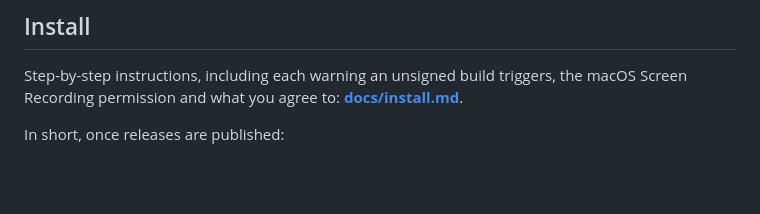
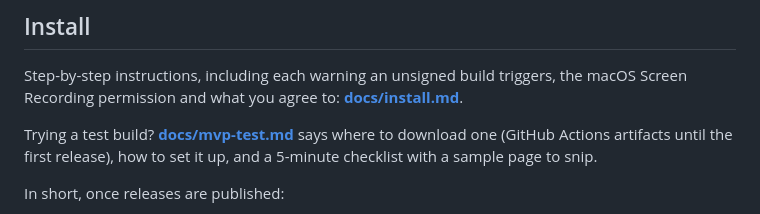
Before and after one commit to Abdul-213/glimpse, a Markdown page: README.md, the part around the change. GitHub-like rendering; blank space fills up the shorter version.

```diff
--- a/README.md
+++ b/README.md
@@ -37,6 +37,10 @@ Glimpse is in development and there is no published release yet. Builds are not
 
 Step-by-step instructions, including each warning an unsigned build triggers, the macOS
 Screen Recording permission and what you agree to: **[docs/install.md](docs/install.md)**.
+
+Trying a test build? **[docs/mvp-test.md](docs/mvp-test.md)** says where to download one (GitHub
+Actions artifacts until the first release), how to set it up, and a 5-minute checklist with a
+sample page to snip.
 
 In short, once releases are published:
 
```
Also changed, not shown: ARCHITECTURE.md (+4 -1 lines), CONTRIBUTING.md (+5 -1 lines), docs/mvp-test.md (added, +92 -0 lines), docs/mvp-sample.png (added), 4 other files.
